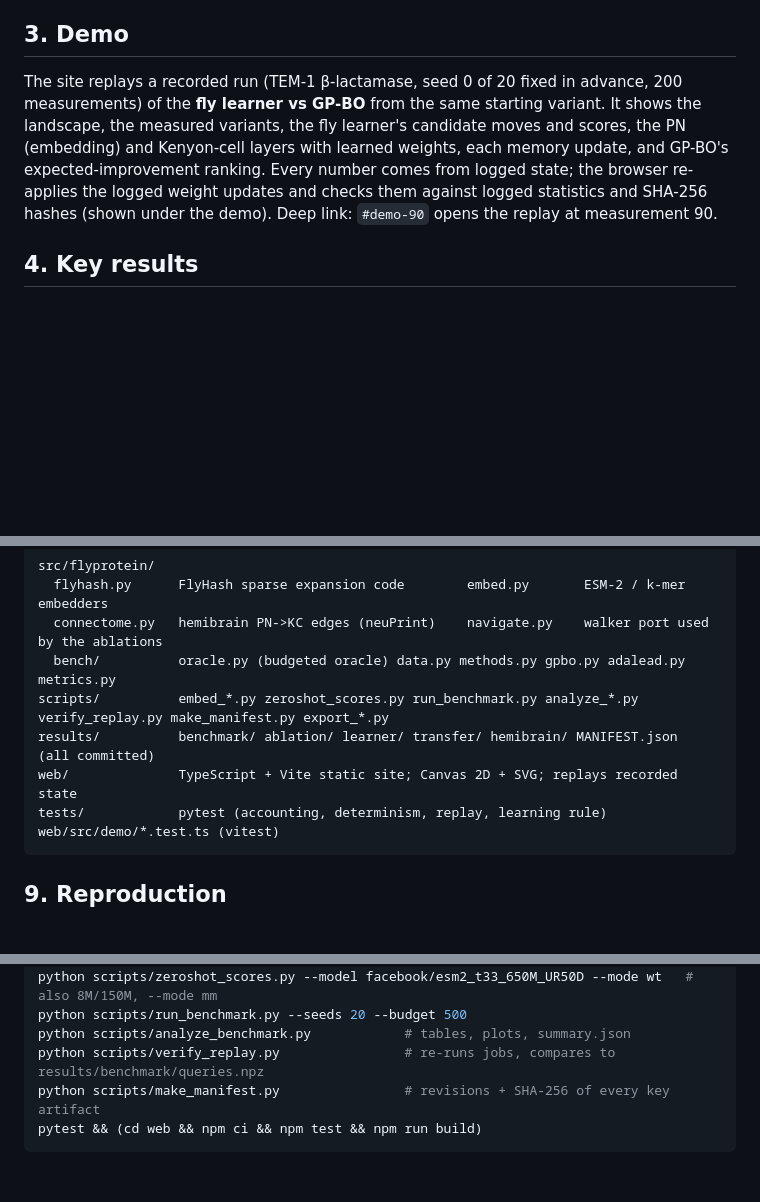
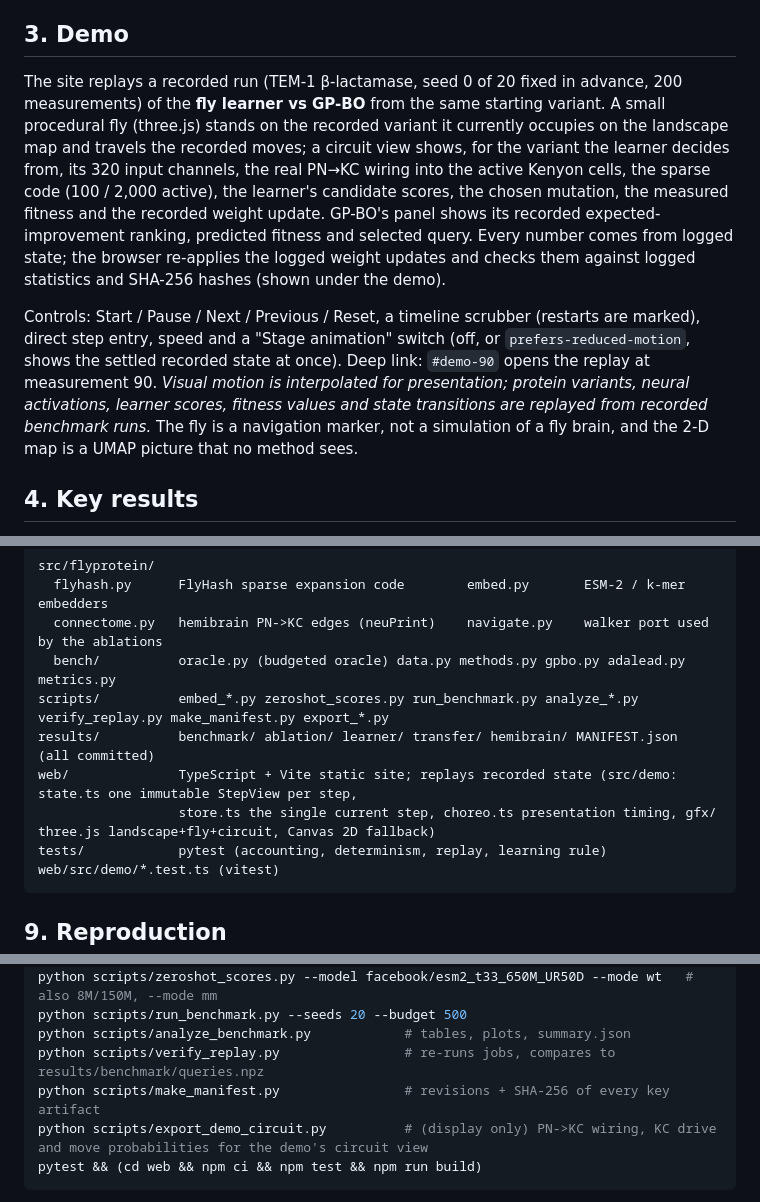
Before and after one commit to srikarjy/fly-protein, a Markdown page: README.md, 3 parts joined by grey strips. Drawn GitHub-style; blank space fills up the shorter version.

Commit message:
README: describe the interactive replay and the circuit export
Co-Authored-By: Claude Sonnet 5.5 <noreply@anthropic.com>

````diff
--- a/README.md
+++ b/README.md
@@ -16,7 +16,9 @@ With 10 unrelated assays × 20 seeds and matched budgets, graph-adapted AdaLead,
 
 ## 3. Demo
 
-The site replays a recorded run (TEM-1 β-lactamase, seed 0 of 20 fixed in advance, 200 measurements) of the **fly learner vs GP-BO** from the same starting variant. It shows the landscape, the measured variants, the fly learner's candidate moves and scores, the PN (embedding) and Kenyon-cell layers with learned weights, each memory update, and GP-BO's expected-improvement ranking. Every number comes from logged state; the browser re-applies the logged weight updates and checks them against logged statistics and SHA-256 hashes (shown under the demo). Deep link: `#demo-90` opens the replay at measurement 90.
+The site replays a recorded run (TEM-1 β-lactamase, seed 0 of 20 fixed in advance, 200 measurements) of the **fly learner vs GP-BO** from the same starting variant. A small procedural fly (three.js) stands on the recorded variant it currently occupies on the landscape map and travels the recorded moves; a circuit view shows, for the variant the learner decides from, its 320 input channels, the real PN→KC wiring into the active Kenyon cells, the sparse code (100 / 2,000 active), the learner's candidate scores, the chosen mutation, the measured fitness and the recorded weight update. GP-BO's panel shows its recorded expected-improvement ranking, predicted fitness and selected query. Every number comes from logged state; the browser re-applies the logged weight updates and checks them against logged statistics and SHA-256 hashes (shown under the demo).
+
+Controls: Start / Pause / Next / Previous / Reset, a timeline scrubber (restarts are marked), direct step entry, speed and a "Stage animation" switch (off, or `prefers-reduced-motion`, shows the settled recorded state at once). Deep link: `#demo-90` opens the replay at measurement 90. *Visual motion is interpolated for presentation; protein variants, neural activations, learner scores, fitness values and state transitions are replayed from recorded benchmark runs.* The fly is a navigation marker, not a simulation of a fly brain, and the 2-D map is a UMAP picture that no method sees.
 
 ## 4. Key results
 
@@ -71,7 +73,8 @@ src/flyprotein/
   bench/          oracle.py (budgeted oracle) data.py methods.py gpbo.py adalead.py metrics.py
 scripts/          embed_*.py zeroshot_scores.py run_benchmark.py analyze_*.py verify_replay.py make_manifest.py export_*.py
 results/          benchmark/ ablation/ learner/ transfer/ hemibrain/ MANIFEST.json   (all committed)
-web/              TypeScript + Vite static site; Canvas 2D + SVG; replays recorded state
+web/              TypeScript + Vite static site; replays recorded state (src/demo: state.ts one immutable StepView per step,
+                  store.ts the single current step, choreo.ts presentation timing, gfx/ three.js landscape+fly+circuit, Canvas 2D fallback)
 tests/            pytest (accounting, determinism, replay, learning rule)    web/src/demo/*.test.ts (vitest)
 ```
 
@@ -88,6 +91,7 @@ python scripts/run_benchmark.py --seeds 20 --budget 500
 python scripts/analyze_benchmark.py            # tables, plots, summary.json
 python scripts/verify_replay.py                # re-runs jobs, compares to results/benchmark/queries.npz
 python scripts/make_manifest.py                # revisions + SHA-256 of every key artifact
+python scripts/export_demo_circuit.py          # (display only) PN->KC wiring, KC drive and move probabilities for the demo's circuit view
 pytest && (cd web && npm ci && npm test && npm run build)
 ```
 
````
